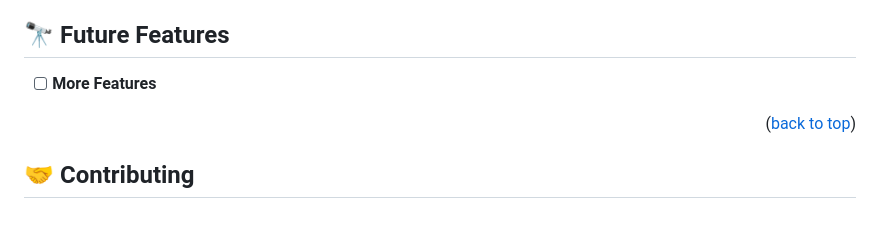
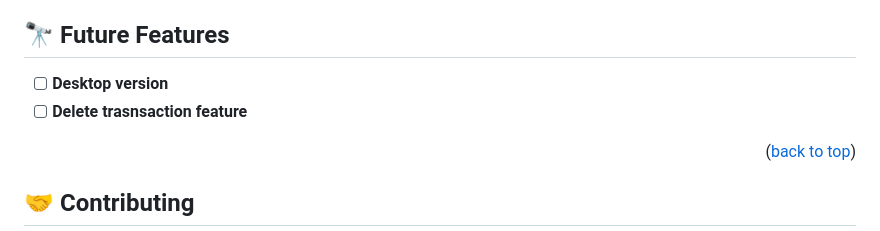
Before and after one commit to chelobotix/Budget-app, a Markdown page: README.md, the part around the change printed below. GitHub-like rendering.

Commit message:
Update readme file: future features

```diff
--- a/README.md
+++ b/README.md
@@ -115,7 +114,8 @@ To fix all Linter error automatically
 
 ## 🔭 Future Features <a name="future-features"></a>
 
-- [ ] **More Features**
+- [ ] **Desktop version**
+- [ ] **Delete trasnsaction feature**
 
 <p align="right">(<a href="#readme-top">back to top</a>)</p>
 
```
Also changed, not shown: other parts of README.md (+0 -1 lines).
